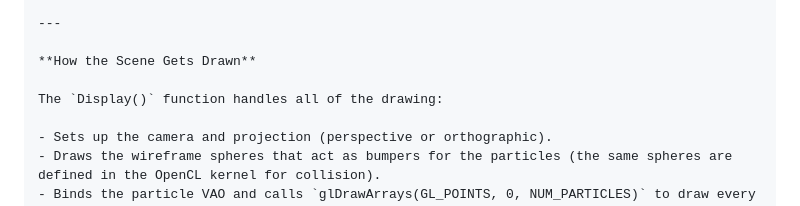
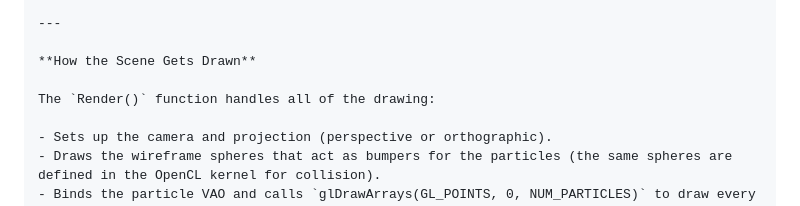
Before and after one commit to johnklucinec/OpenCL-OpenGL-Particle-System, a Markdown page: tutorial/docs/index.md, the part around the change. GitHub-like rendering.

Commit message:
Updated Markdown

```diff
--- a/tutorial/docs/index.md
+++ b/tutorial/docs/index.md
@@ -344,7 +344,7 @@ Your commentary PDF should include:
 
 	**How the Scene Gets Drawn**
 
-	The `Display()` function handles all of the drawing:
+	The `Render()` function handles all of the drawing:
 
 	- Sets up the camera and projection (perspective or orthographic).
 	- Draws the wireframe spheres that act as bumpers for the particles (the same spheres are defined in the OpenCL kernel for collision).
```
